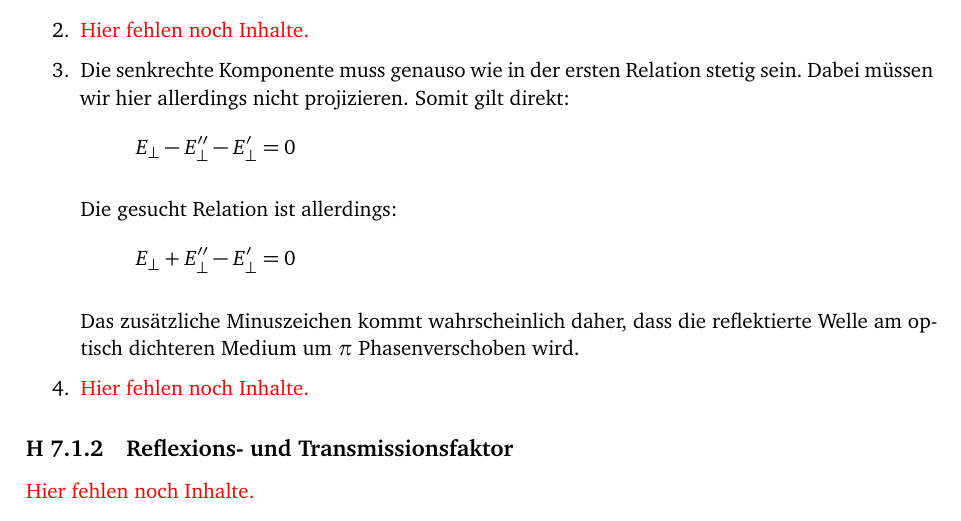
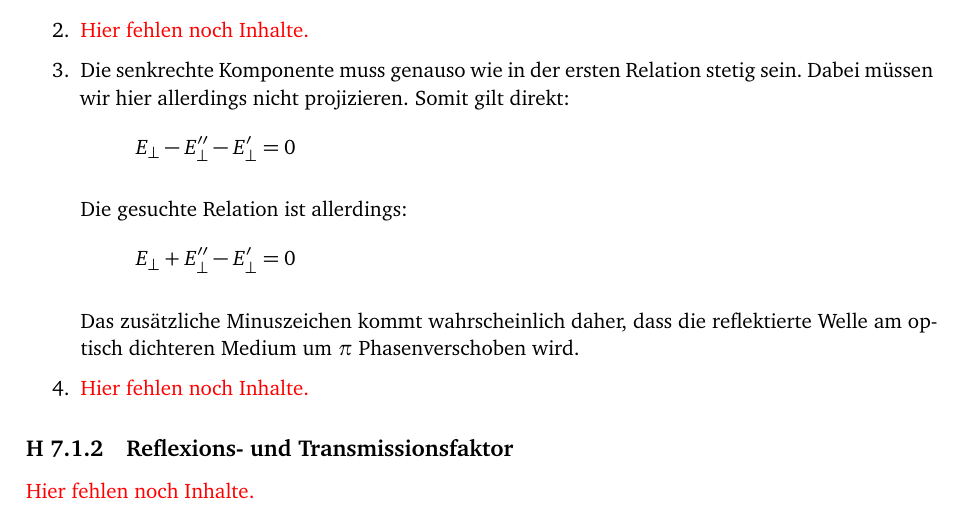
Before and after one commit to martin-ueding/physik321-Zettel, a LaTeX document (physik321-07-Martin.tex): part of page 2 of 4, cut so that both start at the same text. Compiled offline with pdfLaTeX.

Commit message:
[1] Tippfehler

```diff
--- a/physik321-07-Martin.tex
+++ b/physik321-07-Martin.tex
@@ -165,7 +165,7 @@ An der Grenzfläche gilt:
 			E_\perp - E_\perp'' - E_\perp' = 0
 		\]
 
-		Die gesucht Relation ist allerdings:
+		Die gesuchte Relation ist allerdings:
 		\[
 			E_\perp + E_\perp'' - E_\perp' = 0
 		\]
```
